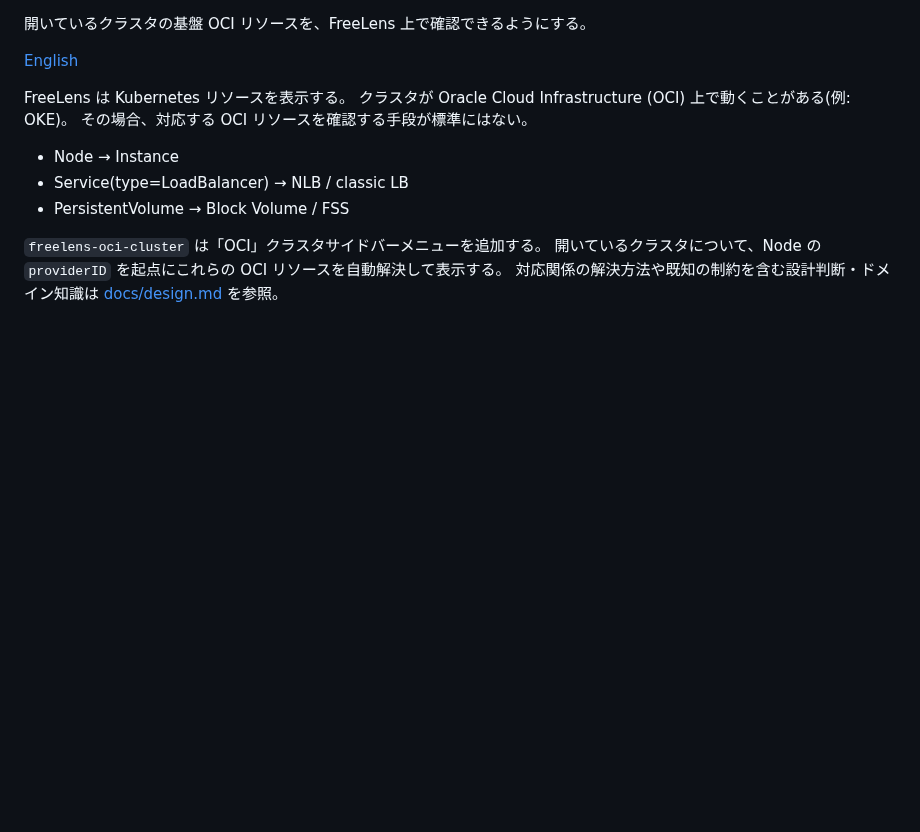
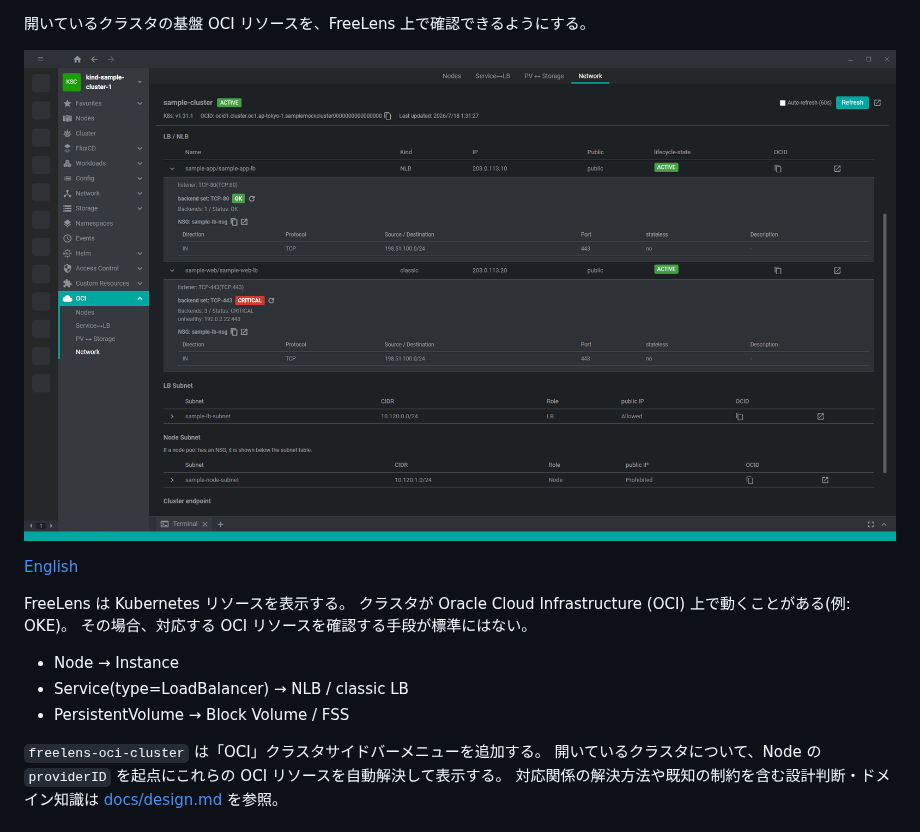
Before and after one commit to AvapCoLtd/freelens-oci-cluster, a Markdown page: README.md, the part around one of its changes. GitHub-like rendering; pictures changed too: docs/images/network-lb-critical.png (added); blank space fills up the shorter version.

Commit message:
docs: READMEにスクリーンショットとバッジを追加

```diff
--- a/README.md
+++ b/README.md
@@ -3,4 +6,6 @@
 開いているクラスタの基盤 OCI リソースを、FreeLens 上で確認できるようにする。
+
+![ネットワークページ: LB/NLB 行を展開し、backend health が CRITICAL と表示された状態](docs/images/network-lb-critical.png)
 
 [English](README.en.md)
 
```
Also changed, not shown: other parts of README.md (+3 -0 lines), README.en.md (+5 -0 lines).
